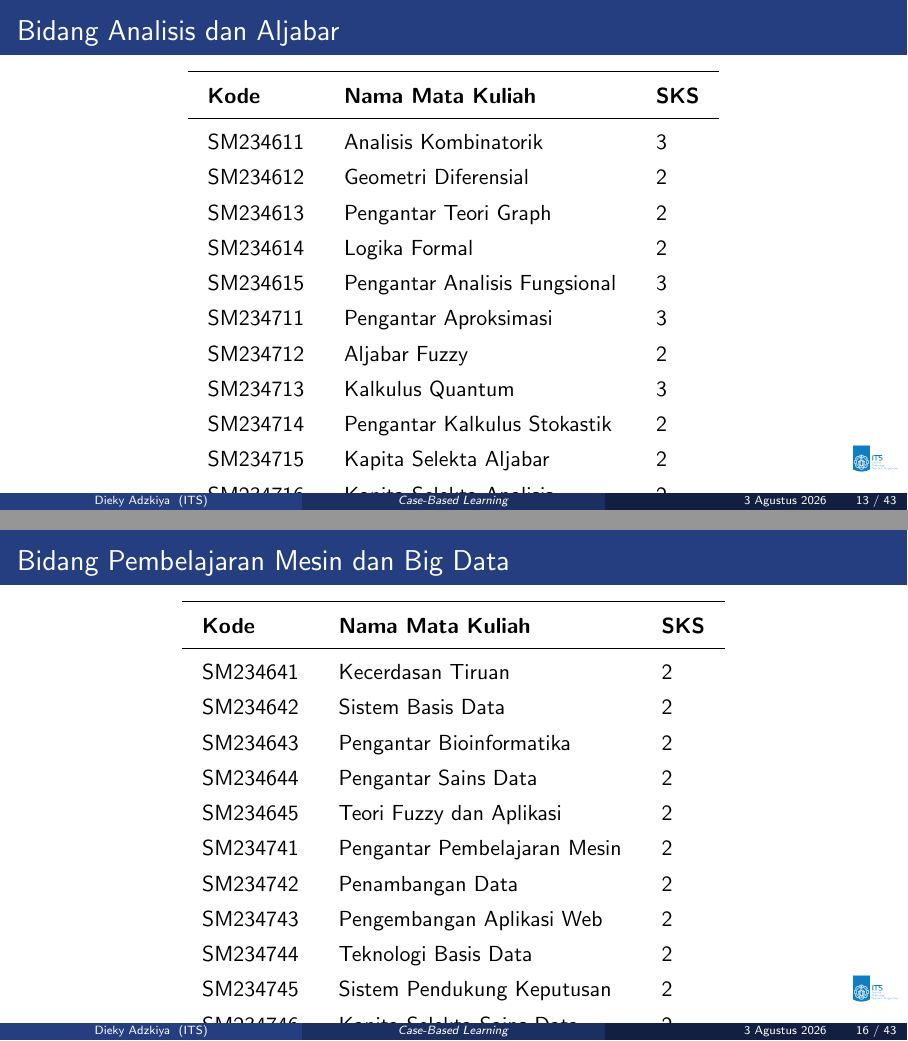
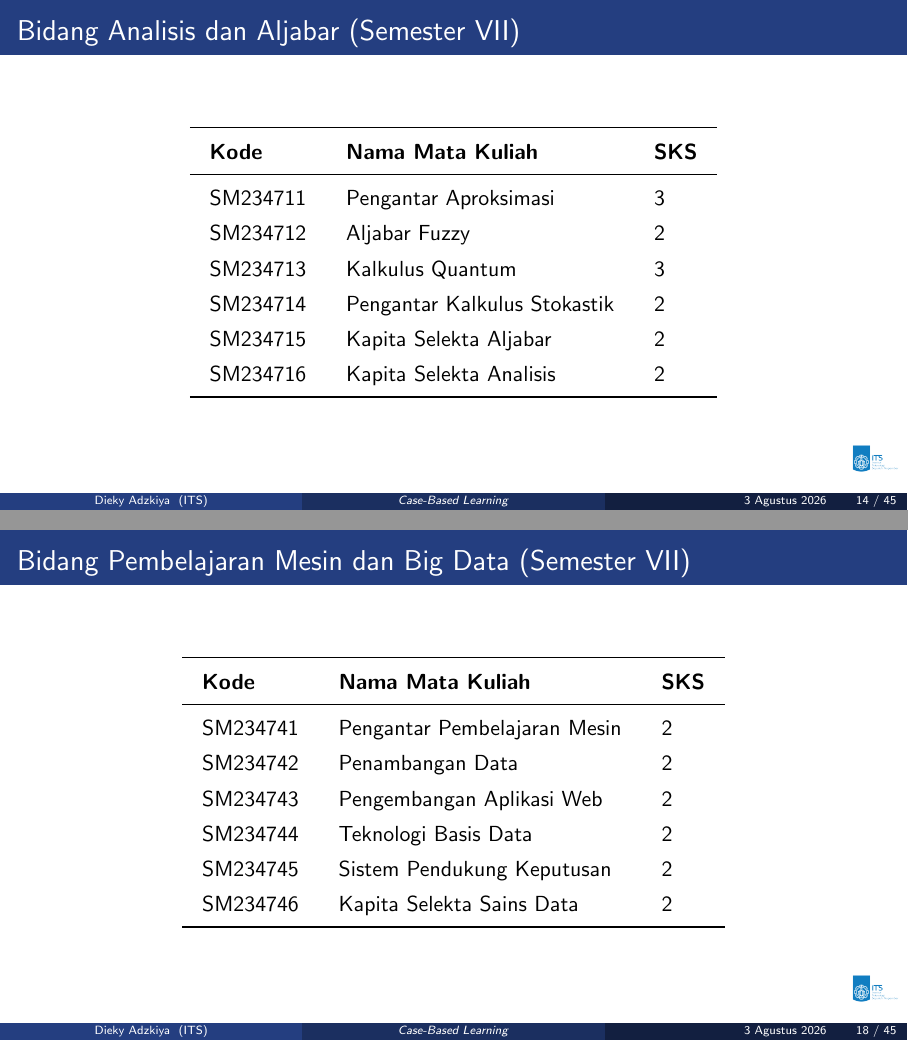
Before and after one commit to diekyadzkiya/data, LaTeX slides (slide/case-based-learning/document.tex): pages 13 and 16 of 43 before the commit and pages 14 and 18 of 45 after it, joined at a grey line. Compiled offline with pdfLaTeX.

Commit message:
Update document.tex

```diff
--- a/slide/case-based-learning/document.tex
+++ b/slide/case-based-learning/document.tex
@@ -322,7 +322,7 @@
 % ANALISIS, ALJABAR DAN PEMBELAJARAN MATEMATIKA
 % ---------------------------------------------------
 
-\begin{frame}{Bidang Analisis dan Aljabar}
+\begin{frame}{Bidang Analisis dan Aljabar (Semester VI)}
 
 \begin{table}
 	\renewcommand{\arraystretch}{1.3}
@@ -339,3 +345,12 @@
+\begin{frame}{Bidang Analisis dan Aljabar (Semester VII)}
+
+\begin{table}
+	\renewcommand{\arraystretch}{1.3}
+	\setlength{\tabcolsep}{10pt}
+	\begin{tabular}{l l l}
+		\toprule
+		\textbf{Kode} & \textbf{Nama Mata Kuliah} & \textbf{SKS} \\
+		\midrule
 		SM234711 & Pengantar Aproksimasi & 3 \\
 		SM234712 & Aljabar Fuzzy & 2 \\
 		SM234713 & Kalkulus Quantum & 3 \\
@@ -409,7 +424,7 @@
 % PEMBELAJARAN MESIN DAN BIG DATA
 % ---------------------------------------------------
 
-\begin{frame}{Bidang Pembelajaran Mesin dan Big Data}
+\begin{frame}{Bidang Pembelajaran Mesin dan Big Data (Semester VI)}
 
 \begin{table}
 	\renewcommand{\arraystretch}{1.3}
@@ -426,3 +447,12 @@
+\begin{frame}{Bidang Pembelajaran Mesin dan Big Data (Semester VII)}
+
+\begin{table}
+	\renewcommand{\arraystretch}{1.3}
+	\setlength{\tabcolsep}{10pt}
+	\begin{tabular}{l l l}
+		\toprule
+		\textbf{Kode} & \textbf{Nama Mata Kuliah} & \textbf{SKS} \\
+		\midrule
 		SM234741 & Pengantar Pembelajaran Mesin & 2 \\
 		SM234742 & Penambangan Data & 2 \\
 		SM234743 & Pengembangan Aplikasi Web & 2 \\
@@ -439,7 +469,7 @@
 % PEMROGRAMAN DAN KOMPUTASI VISUAL
 % ---------------------------------------------------
 
-\begin{frame}{Bidang Pembelajaran Mesin dan Big Data}
+\begin{frame}{Bidang Pemrograman dan Komputasi Visual}
 
 \begin{table}
 	\renewcommand{\arraystretch}{1.3}
```
Also changed, not shown: slide/case-based-learning/document.tex (12 more changed lines).
